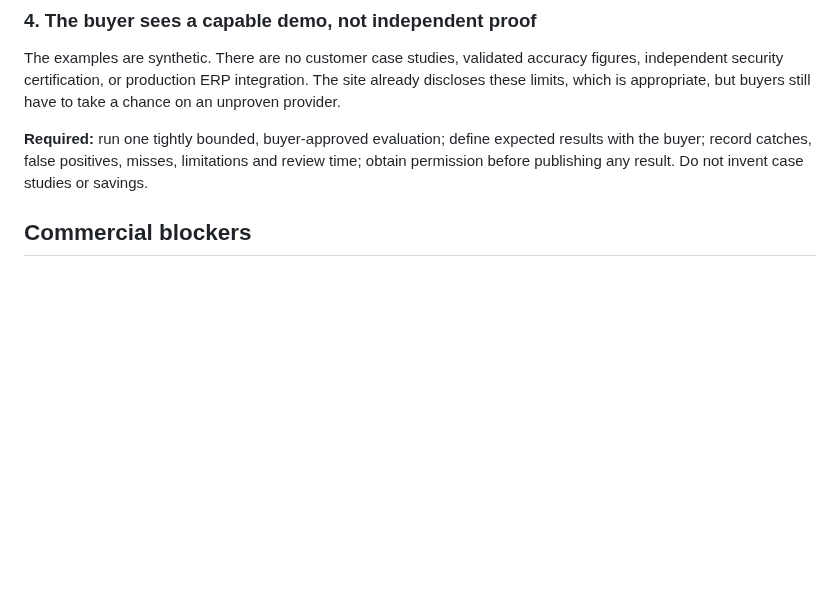
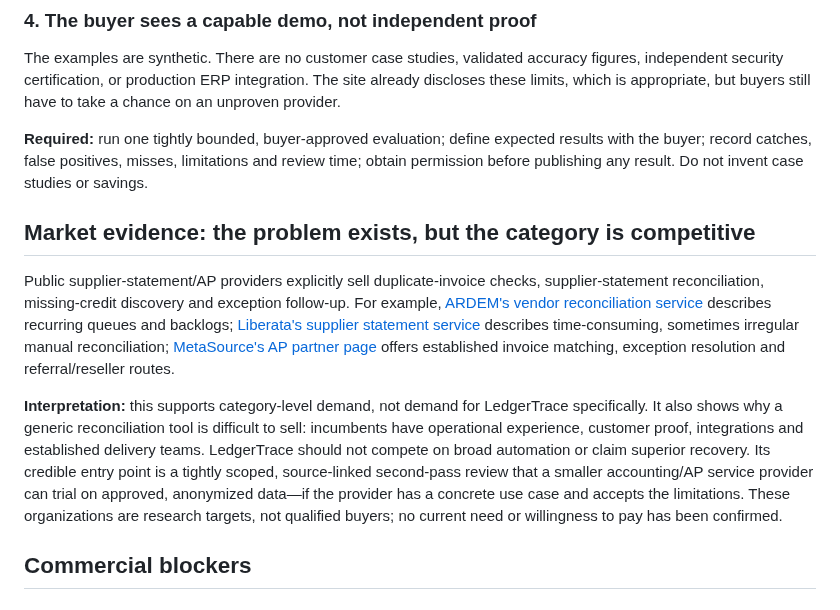
Before and after one commit to DT-09/LedgerTrace, a Markdown page: SALES-READINESS-AUDIT.md, the part around the change. Rendered like a GitHub page; blank space fills up the shorter version.

Commit message:
Add evidence on AP reconciliation demand and competitive pressure

```diff
--- a/SALES-READINESS-AUDIT.md
+++ b/SALES-READINESS-AUDIT.md
@@ -34,6 +34,12 @@ The site has no integrated checkout, invoice workflow, or payment status trackin
 The examples are synthetic. There are no customer case studies, validated accuracy figures, independent security certification, or production ERP integration. The site already discloses these limits, which is appropriate, but buyers still have to take a chance on an unproven provider.
 
 **Required:** run one tightly bounded, buyer-approved evaluation; define expected results with the buyer; record catches, false positives, misses, limitations and review time; obtain permission before publishing any result. Do not invent case studies or savings.
+
+## Market evidence: the problem exists, but the category is competitive
+
+Public supplier-statement/AP providers explicitly sell duplicate-invoice checks, supplier-statement reconciliation, missing-credit discovery and exception follow-up. For example, [ARDEM's vendor reconciliation service](https://ardem.com/vendor-statement-reconciliation-services/) describes recurring queues and backlogs; [Liberata's supplier statement service](https://liberata.com/introducing-our-statement-supplier-reconciliation-service/) describes time-consuming, sometimes irregular manual reconciliation; [MetaSource's AP partner page](https://www.metasource.com/partners/accounts-payable/) offers established invoice matching, exception resolution and referral/reseller routes.
+
+**Interpretation:** this supports category-level demand, not demand for LedgerTrace specifically. It also shows why a generic reconciliation tool is difficult to sell: incumbents have operational experience, customer proof, integrations and established delivery teams. LedgerTrace should not compete on broad automation or claim superior recovery. Its credible entry point is a tightly scoped, source-linked second-pass review that a smaller accounting/AP service provider can trial on approved, anonymized data—if the provider has a concrete use case and accepts the limitations. These organizations are research targets, not qualified buyers; no current need or willingness to pay has been confirmed.
 
 ## Commercial blockers
 
```
